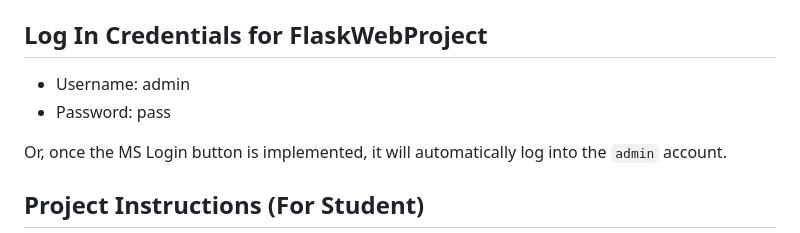
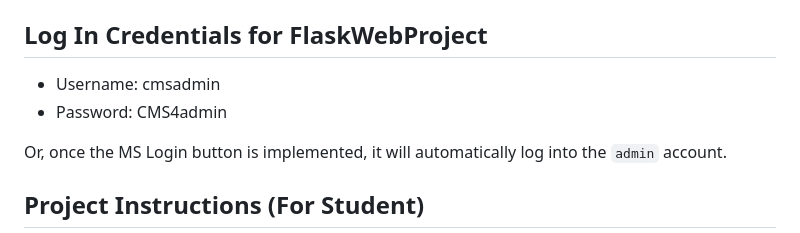
Before and after one commit to Srivarsha0110/Azure, a Markdown page: Azure_pjt/README.md, the part around the change. GitHub-like rendering.

```diff
--- a/Azure_pjt/README.md
+++ b/Azure_pjt/README.md
@@ -4,8 +4,8 @@ This project is a Python web application built using Flask. The user can log in
 
 ## Log In Credentials for FlaskWebProject
 
-- Username: admin
-- Password: pass
+- Username: cmsadmin
+- Password: CMS4admin
 
 Or, once the MS Login button is implemented, it will automatically log into the `admin` account.
 
```
